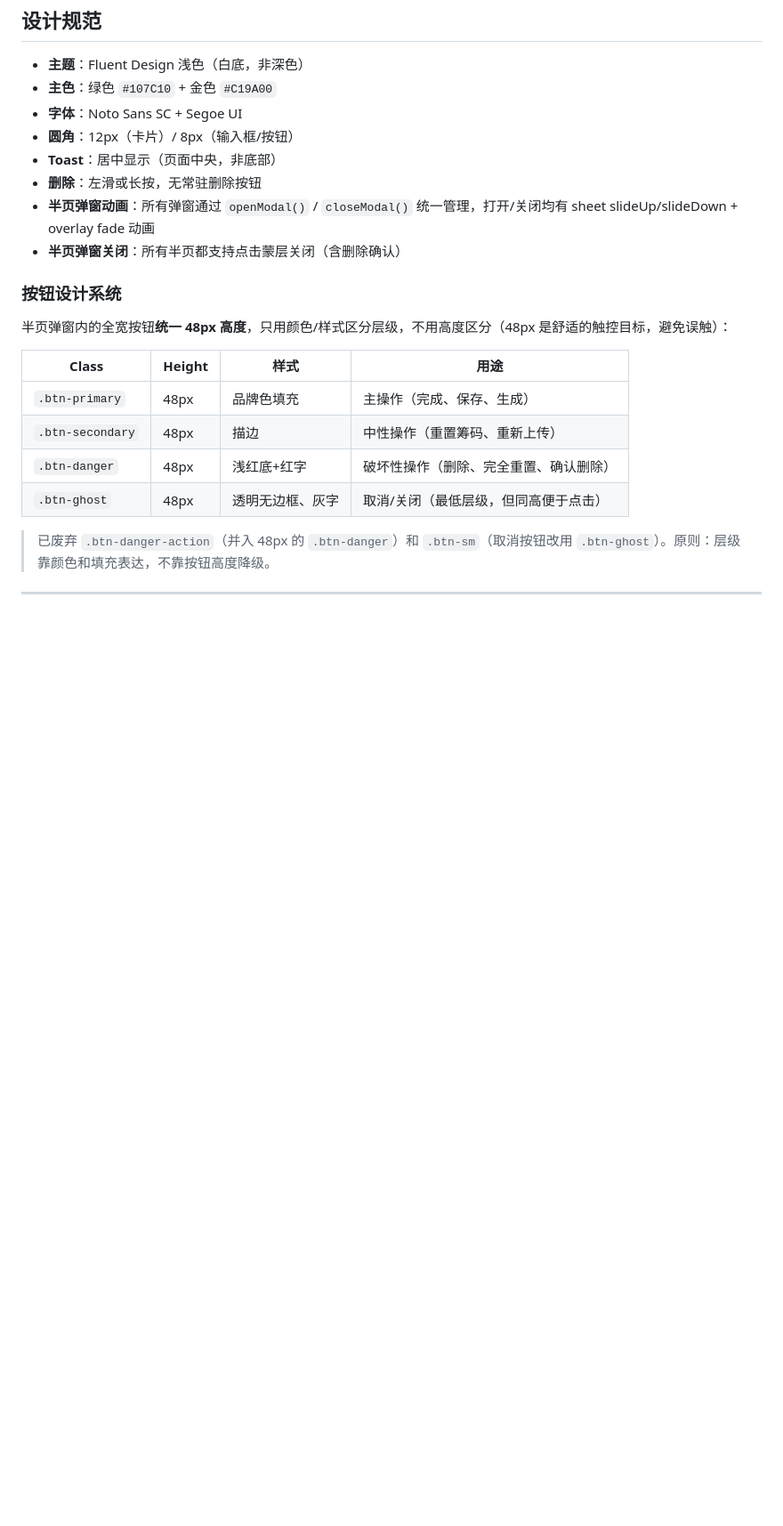
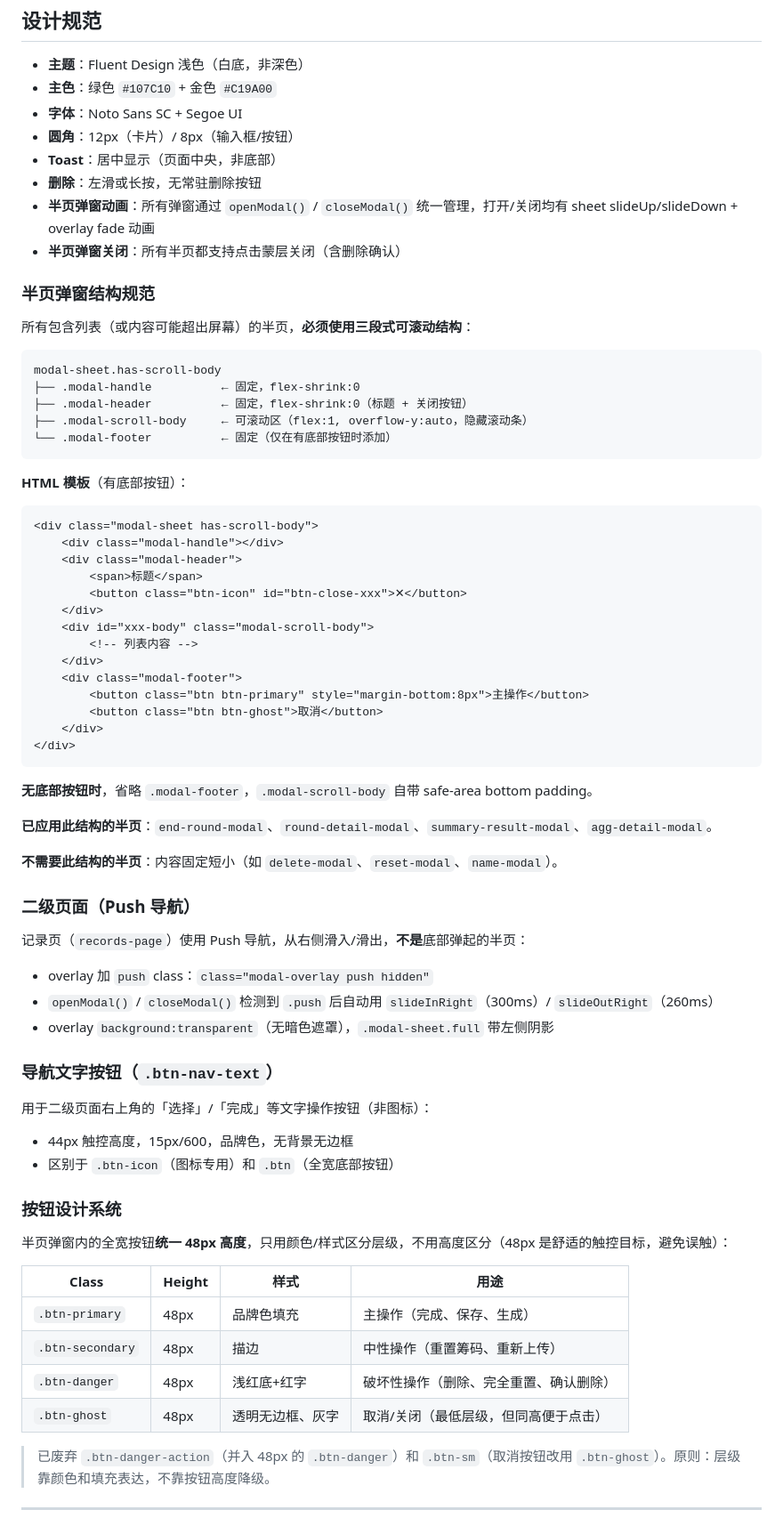
Before and after one commit to Reyes324/pokerkk, a Markdown page: CLAUDE.md, the part around the change. Shown at 89% size. Drawn GitHub-style; blank space fills up the shorter version.

Commit message:
docs: add scrollable half-sheet pattern and push navigation to CLAUDE.md
Document the .has-scroll-body / .modal-scroll-body / .modal-footer pattern,
push navigation (.push class on overlay), and .btn-nav-text spec so future
modal work follows the same design system.

Co-Authored-By: Claude Sonnet 4.6 <noreply@anthropic.com>

````diff
--- a/CLAUDE.md
+++ b/CLAUDE.md
@@ -139,6 +139,55 @@ poker-settle/
 - **半页弹窗动画**：所有弹窗通过 `openModal()` / `closeModal()` 统一管理，打开/关闭均有 sheet slideUp/slideDown + overlay fade 动画
 - **半页弹窗关闭**：所有半页都支持点击蒙层关闭（含删除确认）
 
+### 半页弹窗结构规范
+
+所有包含列表（或内容可能超出屏幕）的半页，**必须使用三段式可滚动结构**：
+
+```
+modal-sheet.has-scroll-body
+├── .modal-handle          ← 固定，flex-shrink:0
+├── .modal-header          ← 固定，flex-shrink:0（标题 + 关闭按钮）
+├── .modal-scroll-body     ← 可滚动区（flex:1, overflow-y:auto，隐藏滚动条）
+└── .modal-footer          ← 固定（仅在有底部按钮时添加）
+```
+
+**HTML 模板**（有底部按钮）：
+```html
+<div class="modal-sheet has-scroll-body">
+    <div class="modal-handle"></div>
+    <div class="modal-header">
+        <span>标题</span>
+        <button class="btn-icon" id="btn-close-xxx">✕</button>
+    </div>
+    <div id="xxx-body" class="modal-scroll-body">
+        <!-- 列表内容 -->
+    </div>
+    <div class="modal-footer">
+        <button class="btn btn-primary" style="margin-bottom:8px">主操作</button>
+        <button class="btn btn-ghost">取消</button>
+    </div>
+</div>
+```
+
+**无底部按钮时**，省略 `.modal-footer`，`.modal-scroll-body` 自带 safe-area bottom padding。
+
+**已应用此结构的半页**：`end-round-modal`、`round-detail-modal`、`summary-result-modal`、`agg-detail-modal`。
+
+**不需要此结构的半页**：内容固定短小（如 `delete-modal`、`reset-modal`、`name-modal`）。
+
+### 二级页面（Push 导航）
+
+记录页（`records-page`）使用 Push 导航，从右侧滑入/滑出，**不是**底部弹起的半页：
+- overlay 加 `push` class：`class="modal-overlay push hidden"`
+- `openModal()` / `closeModal()` 检测到 `.push` 后自动用 `slideInRight`（300ms）/ `slideOutRight`（260ms）
+- overlay `background:transparent`（无暗色遮罩），`.modal-sheet.full` 带左侧阴影
+
+### 导航文字按钮（`.btn-nav-text`）
+
+用于二级页面右上角的「选择」/「完成」等文字操作按钮（非图标）：
+- 44px 触控高度，15px/600，品牌色，无背景无边框
+- 区别于 `.btn-icon`（图标专用）和 `.btn`（全宽底部按钮）
+
 ### 按钮设计系统
 
 半页弹窗内的全宽按钮**统一 48px 高度**，只用颜色/样式区分层级，不用高度区分（48px 是舒适的触控目标，避免误触）：
````
